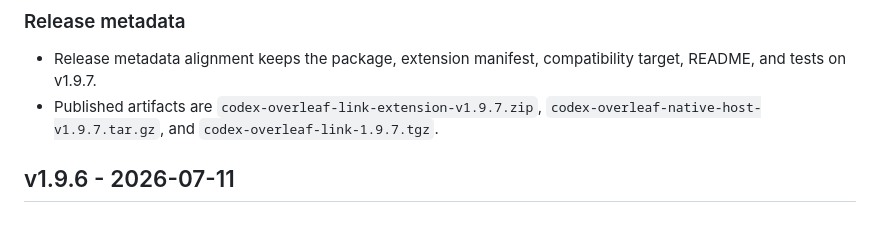
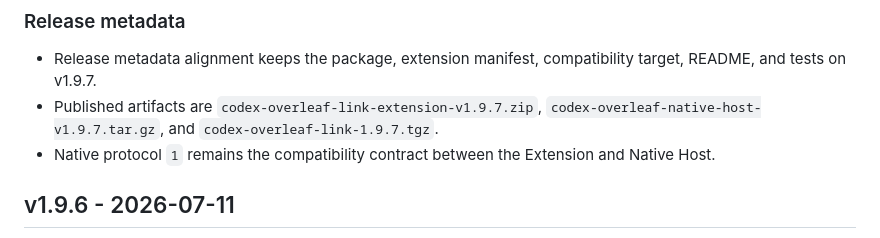
Before and after one commit to xifen523/codex-overleaf-link, a Markdown page: CHANGELOG.md, the part around the change. Drawn GitHub-style.

Commit message:
docs: record v1.9.7 native protocol

```diff
--- a/CHANGELOG.md
+++ b/CHANGELOG.md
@@ -17,6 +17,7 @@
 
 - Release metadata alignment keeps the package, extension manifest, compatibility target, README, and tests on v1.9.7.
 - Published artifacts are `codex-overleaf-link-extension-v1.9.7.zip`, `codex-overleaf-native-host-v1.9.7.tar.gz`, and `codex-overleaf-link-1.9.7.tgz`.
+- Native protocol `1` remains the compatibility contract between the Extension and Native Host.
 
 ## v1.9.6 - 2026-07-11
 
```
